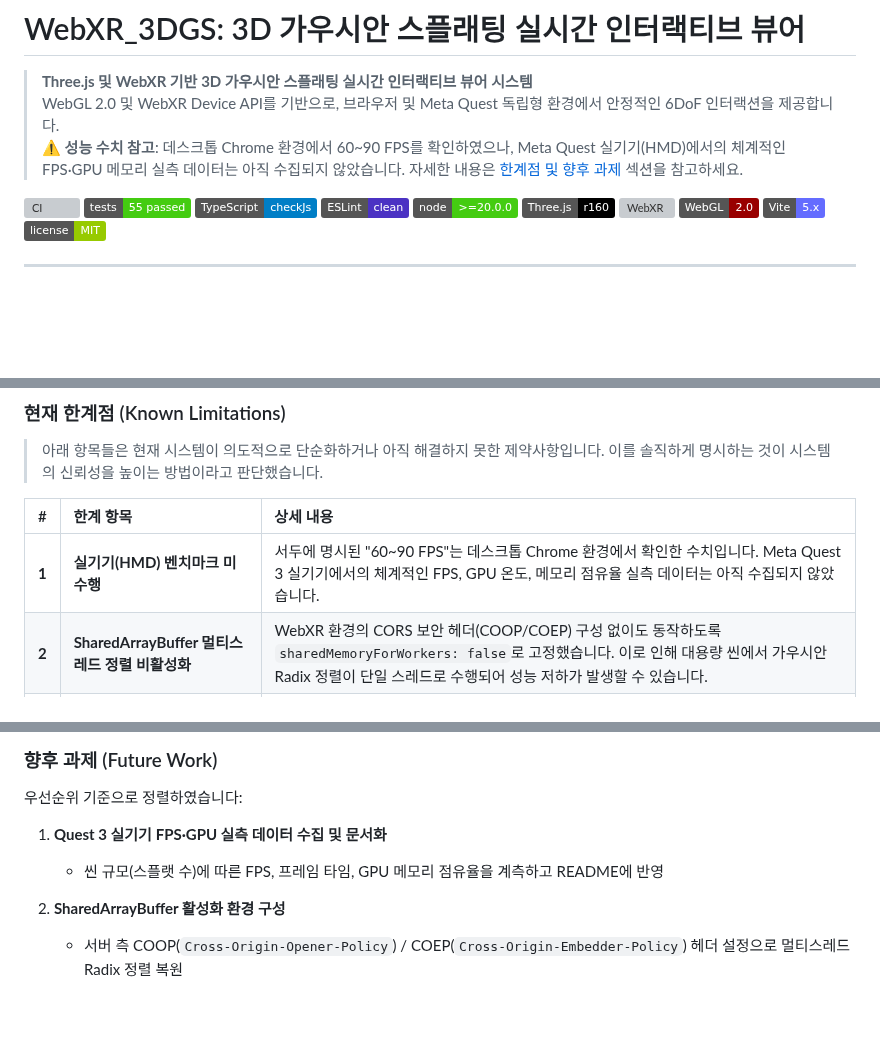
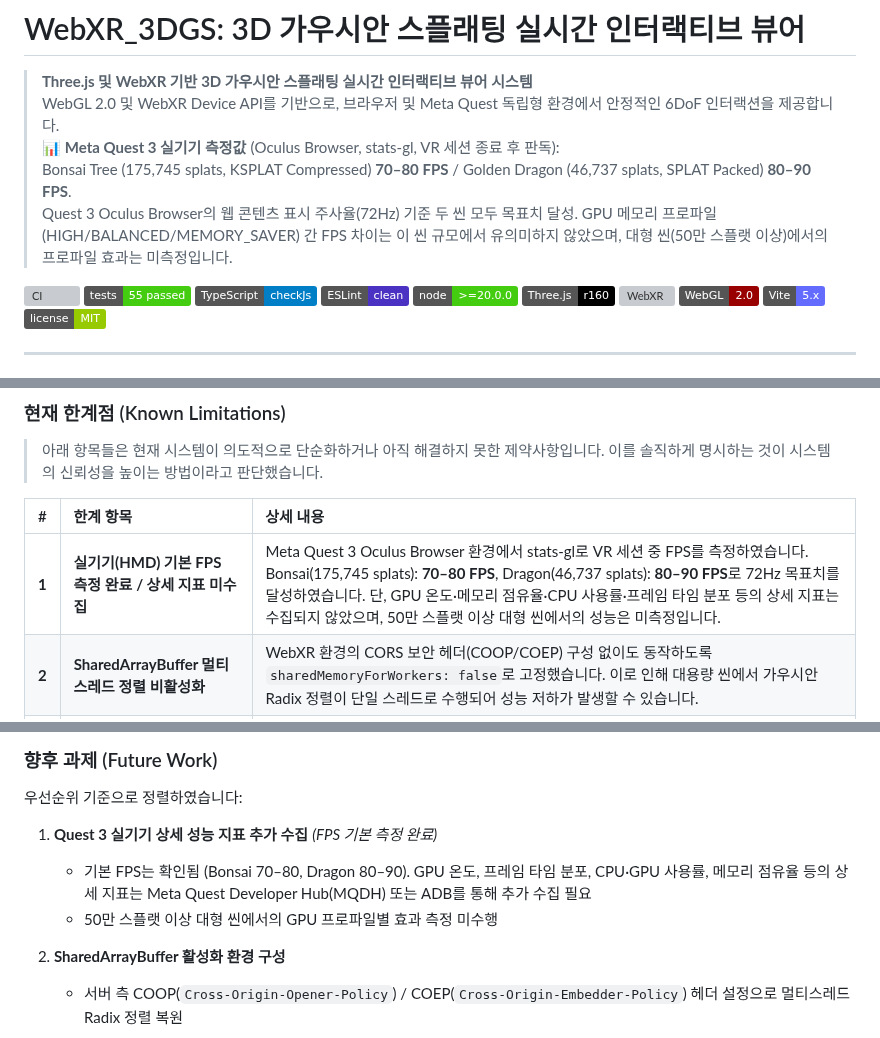
Before and after one commit to kimhohyeon0324/WebXR-3DGS-Viewer, a Markdown page: README.md, 3 parts joined by grey strips. Drawn GitHub-style; badges without logos; blank space fills up the shorter version; grey boxes are pictures that could not be loaded.

Commit message:
docs: update README with Meta Quest 3 measured FPS data
- Replace unverified FPS claim with actual Quest 3 benchmark results:
  Bonsai (175,745 splats, KSPLAT Compressed): 70-80 FPS
  Dragon (46,737 splats, SPLAT Packed): 80-90 FPS
- Measurement conditions: Oculus Browser, stats-gl panel, read after
  VR session exit; Quest 3 display refresh rate target 72Hz achieved
- Note: no FPS difference observed across GPU profiles (HIGH/BALANCED/
  MEMORY_SAVER) at these scene scales; profile effect on larger scenes
  (500k+ splats) remains unmeasured
- Update Limitations item 1: basic FPS measured, detailed metrics
  (GPU temp, memory, CPU usage, frame time distribution) not yet collected
- Update Future Work item 1: reflect partial completion status

```diff
--- a/README.md
+++ b/README.md
@@ -2,7 +2,9 @@
 
 > **Three.js 및 WebXR 기반 3D 가우시안 스플래팅 실시간 인터랙티브 뷰어 시스템**
 > WebGL 2.0 및 WebXR Device API를 기반으로, 브라우저 및 Meta Quest 독립형 환경에서 안정적인 6DoF 인터랙션을 제공합니다.
-> ⚠️ **성능 수치 참고**: 데스크톱 Chrome 환경에서 60~90 FPS를 확인하였으나, Meta Quest 실기기(HMD)에서의 체계적인 FPS·GPU 메모리 실측 데이터는 아직 수집되지 않았습니다. 자세한 내용은 [한계점 및 향후 과제](#9-한계점-및-향후-과제-limitations--future-work) 섹션을 참고하세요.
+> 📊 **Meta Quest 3 실기기 측정값** (Oculus Browser, stats-gl, VR 세션 종료 후 판독):
+> Bonsai Tree (175,745 splats, KSPLAT Compressed) **70–80 FPS** / Golden Dragon (46,737 splats, SPLAT Packed) **80–90 FPS**.
+> Quest 3 Oculus Browser의 웹 콘텐츠 표시 주사율(72Hz) 기준 두 씬 모두 목표치 달성. GPU 메모리 프로파일(HIGH/BALANCED/MEMORY_SAVER) 간 FPS 차이는 이 씬 규모에서 유의미하지 않았으며, 대형 씬(50만 스플랫 이상)에서의 프로파일 효과는 미측정입니다.
 
 [![CI](https://github.com/kimhohyeon0324/WebXR-3DGS-Viewer/actions/workflows/ci.yml/badge.svg)](https://github.com/kimhohyeon0324/WebXR-3DGS-Viewer/actions/workflows/ci.yml)
 [![Tests](https://img.shields.io/badge/tests-55%20passed-brightgreen.svg)](https://vitest.dev/)
@@ -211,7 +213,7 @@ npm run lint
 
 | # | 한계 항목 | 상세 내용 |
 | :--- | :--- | :--- |
-| **1** | **실기기(HMD) 벤치마크 미수행** | 서두에 명시된 "60~90 FPS"는 데스크톱 Chrome 환경에서 확인한 수치입니다. Meta Quest 3 실기기에서의 체계적인 FPS, GPU 온도, 메모리 점유율 실측 데이터는 아직 수집되지 않았습니다. |
+| **1** | **실기기(HMD) 기본 FPS 측정 완료 / 상세 지표 미수집** | Meta Quest 3 Oculus Browser 환경에서 stats-gl로 VR 세션 중 FPS를 측정하였습니다. Bonsai(175,745 splats): **70–80 FPS**, Dragon(46,737 splats): **80–90 FPS**로 72Hz 목표치를 달성하였습니다. 단, GPU 온도·메모리 점유율·CPU 사용률·프레임 타임 분포 등의 상세 지표는 수집되지 않았으며, 50만 스플랫 이상 대형 씬에서의 성능은 미측정입니다. |
 | **2** | **SharedArrayBuffer 멀티스레드 정렬 비활성화** | WebXR 환경의 CORS 보안 헤더(COOP/COEP) 구성 없이도 동작하도록 `sharedMemoryForWorkers: false`로 고정했습니다. 이로 인해 대용량 씬에서 가우시안 Radix 정렬이 단일 스레드로 수행되어 성능 저하가 발생할 수 있습니다. |
 | **3** | **동적 LOD / 점진적 스트리밍 미구현** | 씬 진입 시 전체 스플랫 데이터를 일괄 로드합니다. 수백만 개 이상의 가우시안을 포함하는 대규모 씬에서는 초기 로딩 지연 및 GPU 메모리 초과 위험이 있습니다. |
 | **4** | **E2E(End-to-End) 테스트 없음** | Vitest 단위 테스트 55개로 핵심 로직을 커버하지만, 실제 브라우저 렌더링 및 WebXR 세션 시나리오(VR 진입, 컨트롤러 인터랙션 등)에 대한 통합 테스트는 구현되지 않았습니다. |
@@ -224,8 +226,9 @@ npm run lint
 
 우선순위 기준으로 정렬하였습니다:
 
-1. **Quest 3 실기기 FPS·GPU 실측 데이터 수집 및 문서화**
-   - 씬 규모(스플랫 수)에 따른 FPS, 프레임 타임, GPU 메모리 점유율을 계측하고 README에 반영
+1. **Quest 3 실기기 상세 성능 지표 추가 수집** _(FPS 기본 측정 완료)_
+   - 기본 FPS는 확인됨 (Bonsai 70–80, Dragon 80–90). GPU 온도, 프레임 타임 분포, CPU·GPU 사용률, 메모리 점유율 등의 상세 지표는 Meta Quest Developer Hub(MQDH) 또는 ADB를 통해 추가 수집 필요
+   - 50만 스플랫 이상 대형 씬에서의 GPU 프로파일별 효과 측정 미수행
 
 2. **SharedArrayBuffer 활성화 환경 구성**
    - 서버 측 COOP(`Cross-Origin-Opener-Policy`) / COEP(`Cross-Origin-Embedder-Policy`) 헤더 설정으로 멀티스레드 Radix 정렬 복원
```
